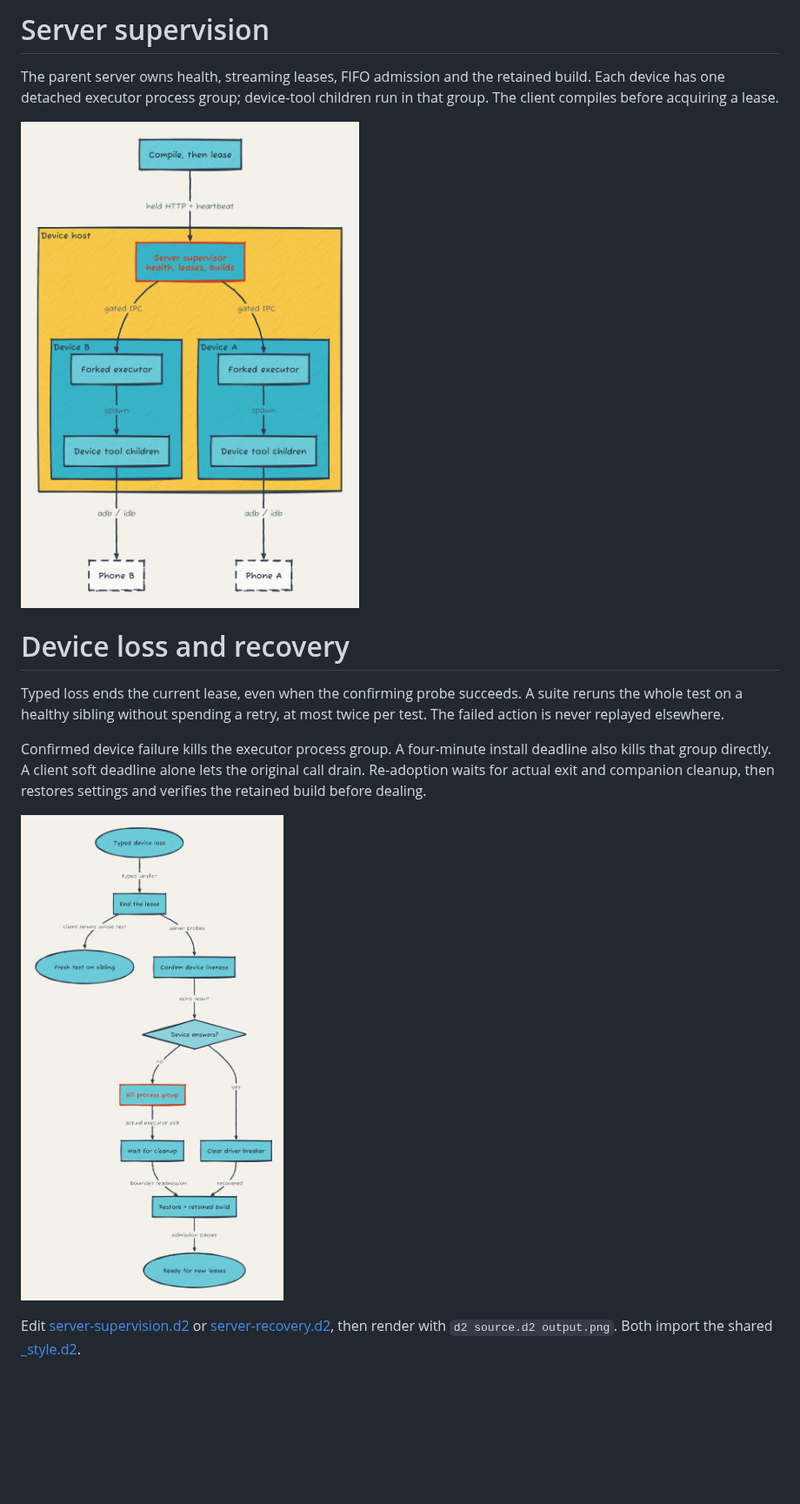
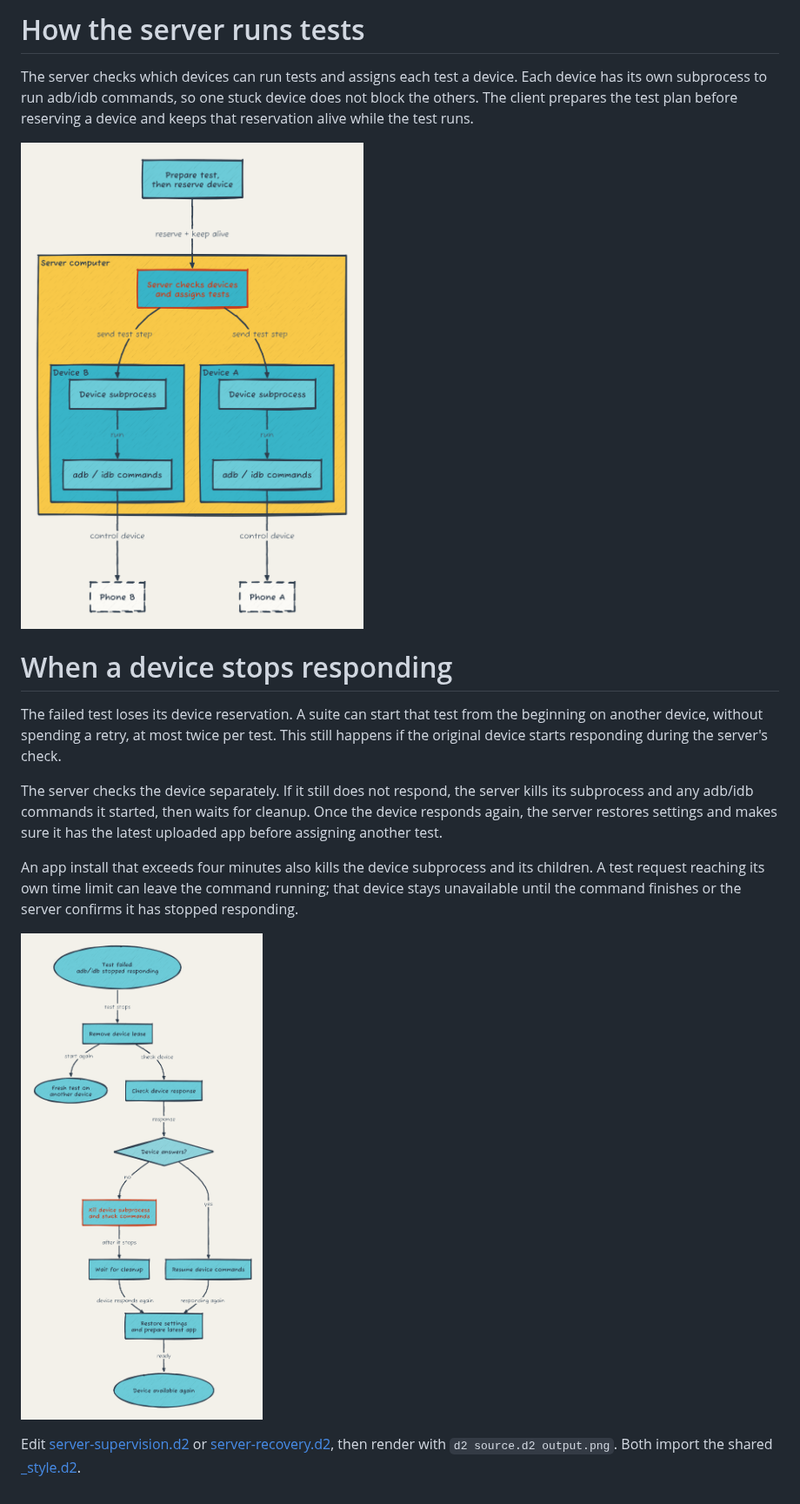
Before and after one commit to ddikman/verikun, a Markdown page: docs/diagrams/README.md, the part around one of its changes. Shown at 87% size. Drawn GitHub-style; pictures changed too: docs/diagrams/server-recovery.png, docs/diagrams/server-supervision.png; blank space fills up the shorter version.

Commit message:
docs: explain server recovery and diagrams in plain language
Simplify diagram labels and their supporting text. No version bump: no CLI behaviour changed.

```diff
--- a/docs/diagrams/README.md
+++ b/docs/diagrams/README.md
@@ -1,4 +1,4 @@
-# Server supervision
+# How the server runs tests
 
-The parent server owns health, streaming leases, FIFO admission and the retained build. Each device has one detached executor process group; device-tool children run in that group. The client compiles before acquiring a lease.
+The server checks which devices can run tests and assigns each test a device. Each device has its own subprocess to run adb/idb commands, so one stuck device does not block the others. The client prepares the test plan before reserving a device and keeps that reservation alive while the test runs.
 
@@ -6,10 +6,12 @@ The parent server owns health, streaming leases, FIFO admission and the retained
 
-# Device loss and recovery
+# When a device stops responding
 
-Typed loss ends the current lease, even when the confirming probe succeeds. A suite reruns the whole test on a healthy sibling without spending a retry, at most twice per test. The failed action is never replayed elsewhere.
+The failed test loses its device reservation. A suite can start that test from the beginning on another device, without spending a retry, at most twice per test. This still happens if the original device starts responding during the server's check.
 
-Confirmed device failure kills the executor process group. A four-minute install deadline also kills that group directly. A client soft deadline alone lets the original call drain. Re-adoption waits for actual exit and companion cleanup, then restores settings and verifies the retained build before dealing.
+The server checks the device separately. If it still does not respond, the server kills its subprocess and any adb/idb commands it started, then waits for cleanup. Once the device responds again, the server restores settings and makes sure it has the latest uploaded app before assigning another test.
 
-![Device loss, independent rerun and readmission](server-recovery.png)
+An app install that exceeds four minutes also kills the device subprocess and its children. A test request reaching its own time limit can leave the command running; that device stays unavailable until the command finishes or the server confirms it has stopped responding.
+
+![Failed test restarts elsewhere while the server recovers its device](server-recovery.png)
 
 Edit [server-supervision.d2](server-supervision.d2) or [server-recovery.d2](server-recovery.d2), then render with `d2 source.d2 output.png`. Both import the shared [_style.d2](_style.d2).
```
Also changed, not shown: other parts of docs/diagrams/README.md (+1 -1 lines), CHANGELOG.md (+1 -0 lines), 2 other files.
